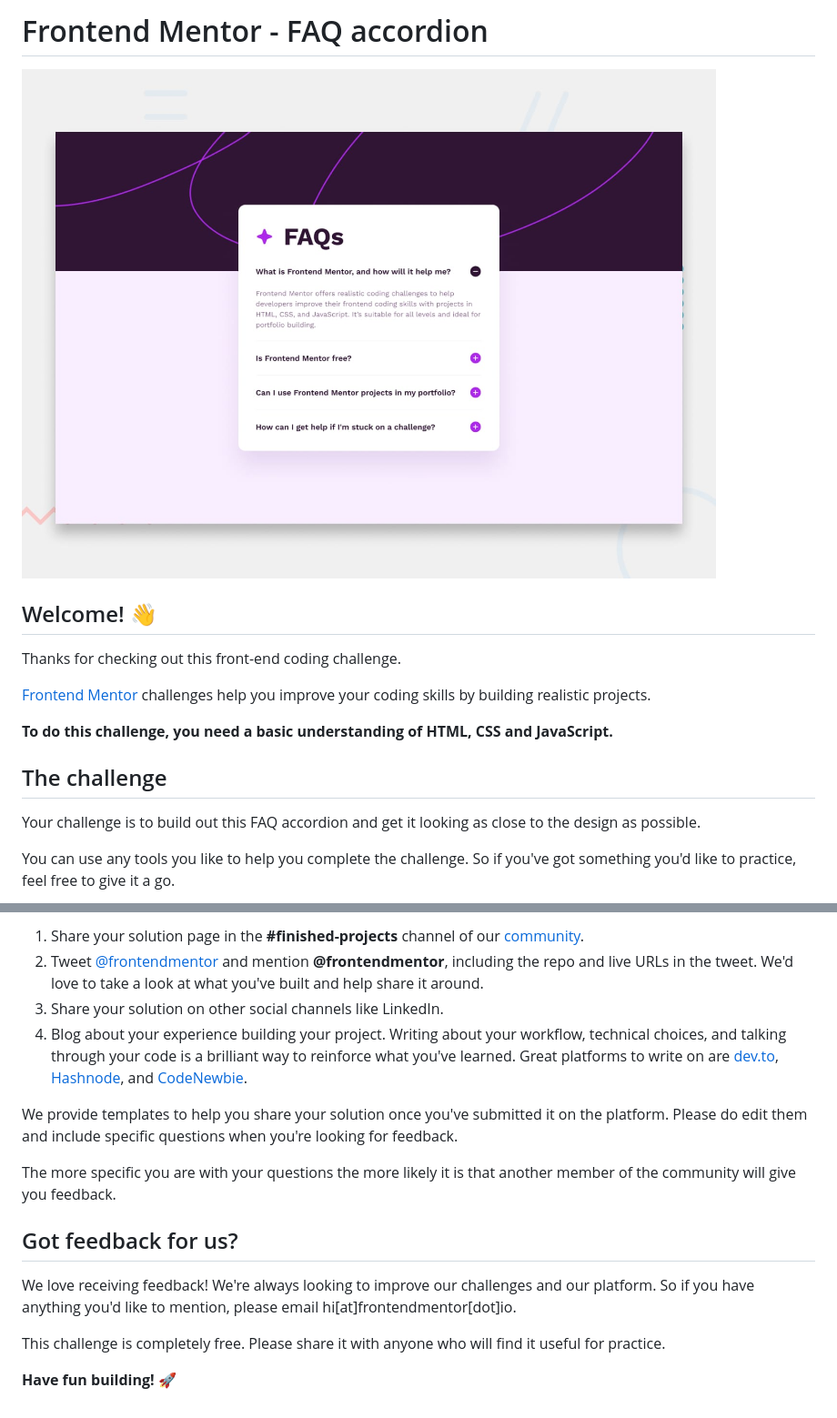
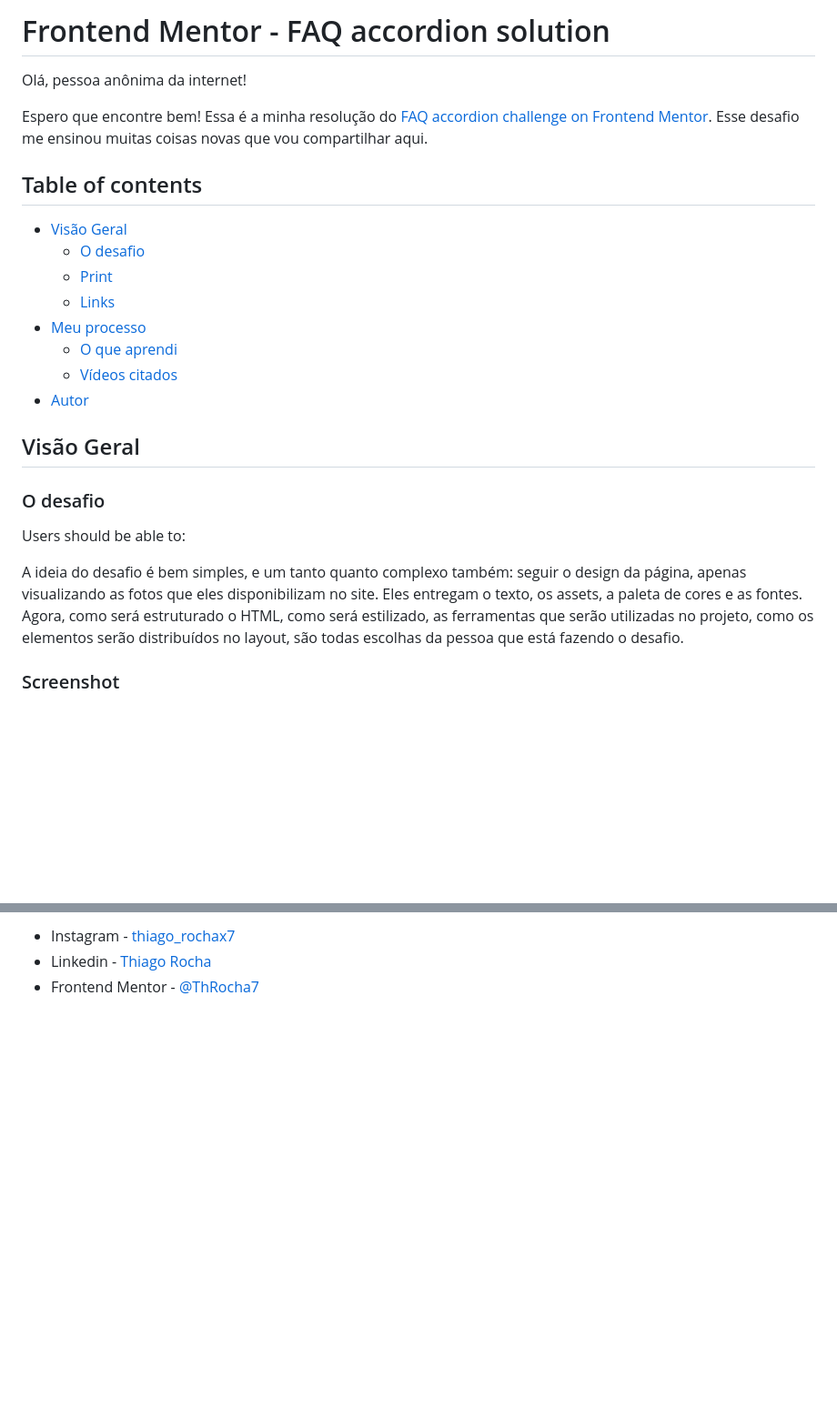
Before and after one commit to ThRocha7/FAQ_Accordion_Solution, a Markdown page: README.md, 2 parts joined by grey strips. Shown at 91% size. Drawn GitHub-style; blank space fills up the shorter version.

Commit message:
atualizando o Readme

```diff
--- a/README.md
+++ b/README.md
@@ -1,18 +1,26 @@
-# Frontend Mentor - FAQ accordion
+# Frontend Mentor - FAQ accordion solution
+Olá, pessoa anônima da internet!
 
-![Design preview for the FAQ accordion coding challenge](./design/desktop-preview.jpg)
+Espero que encontre bem! Essa é a minha resolução do [FAQ accordion challenge on Frontend Mentor](https://www.frontendmentor.io/challenges/faq-accordion-wyfFdeBwBz). Esse desafio me ensinou muitas coisas novas que vou compartilhar aqui.
 
-## Welcome! 👋
+## Table of contents
 
-Thanks for checking out this front-end coding challenge.
+- [Visão Geral](#visaogeral)
+  - [O desafio](#odesafio)
+  - [Print](#print)
+  - [Links](#links)
+- [Meu processo](#meu-processo)
+  - [O que aprendi](#oqueaprendi)
+  - [Vídeos citados](#videoscitados)
+- [Autor](#autor)
 
-[Frontend Mentor](https://www.frontendmentor.io) challenges help you improve your coding skills by building realistic projects.
+## Visão Geral
 
-**To do this challenge, you need a basic understanding of HTML, CSS and JavaScript.**
+### O desafio
 
-## The challenge
+Users should be able to:
 
-Your challenge is to build out this FAQ accordion and get it looking as close to the design as possible.
+A ideia do desafio é bem simples, e um tanto quanto complexo também: seguir o design da página, apenas visualizando as fotos que eles disponibilizam no site. Eles entregam o texto, os assets, a paleta de cores e as fontes. Agora, como será estruturado o HTML, como será estilizado, as ferramentas que serão utilizadas no projeto, como os elementos serão distribuídos no layout, são todas escolhas da pessoa que está fazendo o desafio.
 
-You can use any tools you like to help you complete the challenge. So if you've got something you'd like to practice, feel free to give it a go.
+### Screenshot
 
@@ -81,16 +86,3 @@ There are multiple places you can share your solution:
-1. Share your solution page in the **#finished-projects** channel of our [community](https://www.frontendmentor.io/community).
-2. Tweet [@frontendmentor](https://twitter.com/frontendmentor) and mention **@frontendmentor**, including the repo and live URLs in the tweet. We'd love to take a look at what you've built and help share it around.
-3. Share your solution on other social channels like LinkedIn.
-4. Blog about your experience building your project. Writing about your workflow, technical choices, and talking through your code is a brilliant way to reinforce what you've learned. Great platforms to write on are [dev.to](https://dev.to/), [Hashnode](https://hashnode.com/), and [CodeNewbie](https://community.codenewbie.org/).
-
-We provide templates to help you share your solution once you've submitted it on the platform. Please do edit them and include specific questions when you're looking for feedback.
-
-The more specific you are with your questions the more likely it is that another member of the community will give you feedback.
-
-## Got feedback for us?
-
-We love receiving feedback! We're always looking to improve our challenges and our platform. So if you have anything you'd like to mention, please email hi[at]frontendmentor[dot]io.
-
-This challenge is completely free. Please share it with anyone who will find it useful for practice.
-
-**Have fun building!** 🚀
+- Instagram - [thiago_rochax7](https://www.instagram.com/thiago_rochax7/)
+- Linkedin - [Thiago Rocha](https://www.linkedin.com/in/thiago-rocha-8a1b0528b/)
+- Frontend Mentor - [@ThRocha7](https://www.frontendmentor.io/profile/ThRocha7)
```
Also changed, not shown: other parts of README.md (+40 -43 lines), excluir-dps/README-template.md (deleted, +0 -113 lines), excluir-dps/style-guide.md (deleted, +0 -30 lines).
